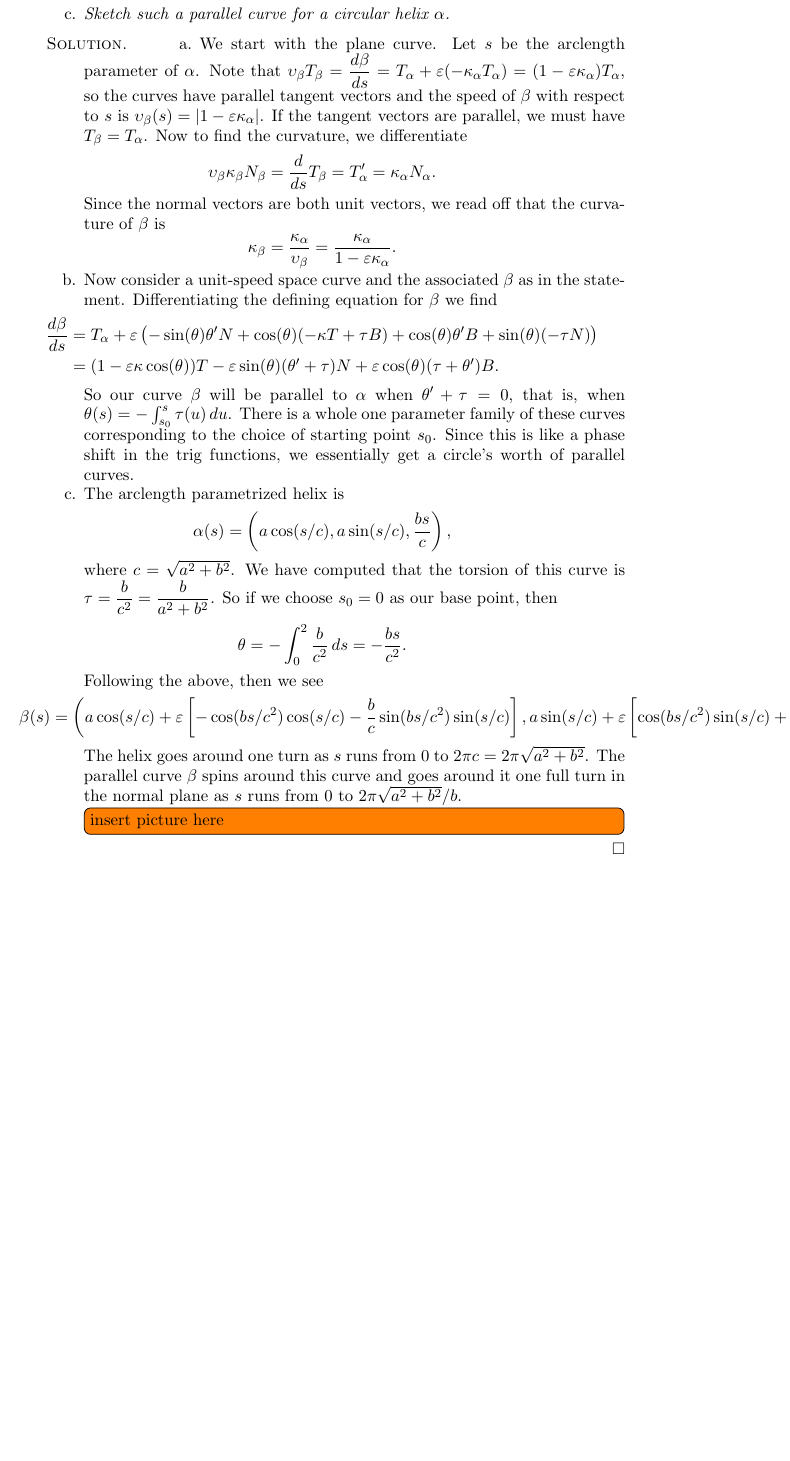
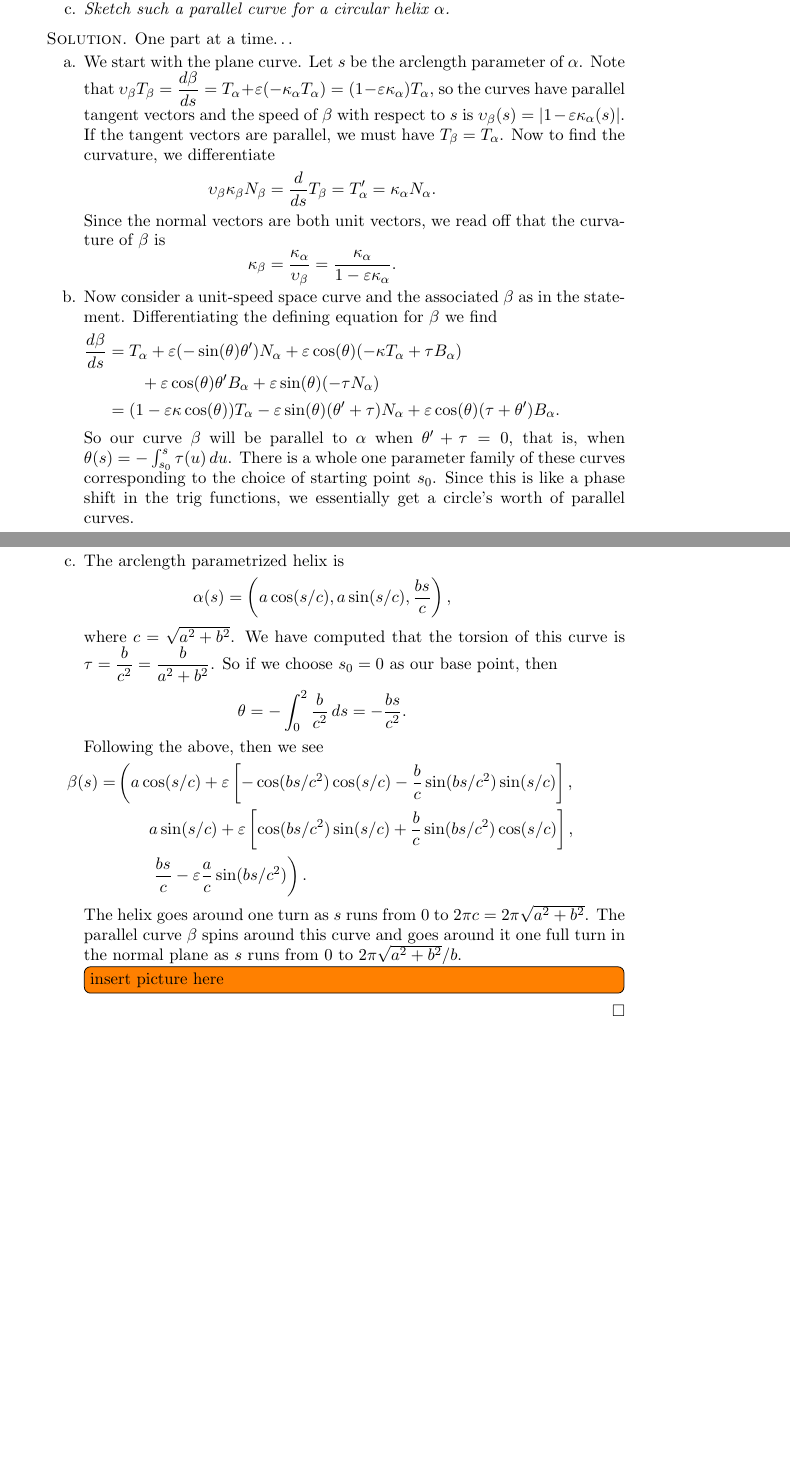
Before and after one commit to theronhitchman/differential-geometry, a LaTeX document (ch1-sec2.tex): part of page 27 of 28 before the commit and two parts of pages 27 and 28 of 29 after it, the two joined at a grey line, cut so that both start at the same text, the shorter picture padded with empty space. Compiled offline with pdfLaTeX.

Commit message:
further updates to ch1sec2: ex 20 and ex 24

```diff
--- a/ch1-sec2.tex
+++ b/ch1-sec2.tex
@@ -1247,14 +1247,14 @@ How many such parallel curves are there?
 \end{itemize}
 \end{exercise}
 
-\begin{proof}[Solution]
+\begin{proof}[Solution] One part at a time\dots
 \begin{itemize}
 \item[a.] We start with the plane curve. Let $s$ be the arclength parameter
 of $\alpha$. Note that $\upsilon_{\beta} T_{\beta} = \dfrac{d\beta}{ds} =
 T_{\alpha} + \varepsilon ( -\kappa_{\alpha} T_{\alpha} ) =
 (1-\varepsilon\kappa_{\alpha}) T_{\alpha}$, so the curves have parallel tangent
 vectors and the speed of $\beta$ with respect to $s$ is $\upsilon_{\beta}(s) =
-|1-\varepsilon\kappa_{\alpha} |$. If the tangent vectors are parallel, we must
+|1-\varepsilon\kappa_{\alpha}(s) |$. If the tangent vectors are parallel, we must
 have $T_{\beta} = T_{\alpha}$. Now to find the curvature, we differentiate
 \[
 \upsilon_{\beta} \kappa_{\beta} N_{\beta} = \dfrac{d}{ds} T_{\beta} = T_{\alpha}'
@@ -1272,10 +1272,13 @@ in the statement. Differentiating the defining equation for $\beta$ we find
 \[
 \begin{split}
 \dfrac{d\beta}{ds} & = T_{\alpha}
- + \varepsilon\left( -\sin(\theta) \theta' N + \cos(\theta) (-\kappa T + \tau B)
-  + \cos(\theta) \theta' B + \sin(\theta) ( -\tau N) \right) \\
-& = (1-\varepsilon\kappa\cos(\theta)) T - \varepsilon\sin(\theta) (\theta' + \tau) N
- + \varepsilon\cos(\theta) ( \tau + \theta') B .
+ + \varepsilon( -\sin(\theta) \theta') N_{\alpha}
+ + \varepsilon\cos(\theta) (-\kappa T_{\alpha} + \tau B_{\alpha}) \\
+& \qquad  + \varepsilon\cos(\theta) \theta' B_{\alpha}
+ + \varepsilon\sin(\theta) ( -\tau N_{\alpha})  \\
+& = (1-\varepsilon\kappa\cos(\theta)) T_{\alpha}
+ - \varepsilon\sin(\theta) (\theta' + \tau) N_{\alpha}
+ + \varepsilon\cos(\theta) ( \tau + \theta') B_{\alpha} .
 \end{split}
 \]
 So our curve $\beta$ will be parallel to $\alpha$ when $\theta' + \tau = 0$, that is,
@@ -1296,11 +1301,12 @@ then
 \]
 Following the above, then we see
 \[
-\beta(s) = \left( a \cos(s/c) +\varepsilon\left[ -\cos(bs/c^2)\cos(s/c)
-  - \dfrac{b}{c}\sin(bs/c^2)\sin(s/c)\right] ,
-	a \sin(s/c) +\varepsilon \left[ \cos(bs/c^2)\sin(s/c)
-	+ \dfrac{b}{c}\sin(bs/c^2)\cos(s/c)\right] ,
-	\dfrac{bs}{c} - \varepsilon\dfrac{a}{c}\sin(bs/c^2)  \right) .
+\begin{split}
+\beta(s) = & \left(  a \cos(s/c) +\varepsilon\left[ -\cos(bs/c^2)\cos(s/c)
+  - \dfrac{b}{c}\sin(bs/c^2)\sin(s/c)\right] , \right. \\
+& \qquad a \sin(s/c) +\varepsilon \left[ \cos(bs/c^2)\sin(s/c) + \dfrac{b}{c}\sin(bs/c^2)\cos(s/c)\right] , \\
+& \qquad \left. \dfrac{bs}{c} - \varepsilon\dfrac{a}{c}\sin(bs/c^2)  \right) .
+\end{split}
 \]
 The helix goes around one turn as $s$ runs from $0$ to $2\pi c = 2\pi\sqrt{a^2+b^2}$.
 The parallel curve $\beta$ spins around this curve and goes around it one full turn
@@ -1311,8 +1317,7 @@ in the normal plane as $s$ runs from $0$ to $2\pi\sqrt{a^2+b^2}/b$.
 \end{itemize}
 \end{proof}
 
-\vspace{.5cm}
-
+\clearpage
 %%%%%%%%%%%%%%%%%%%%%%%%%%%%%%%%%%%
 
 \begin{exercise}
```
Also changed, not shown: ch1-sec2.tex (10 more changed lines).
